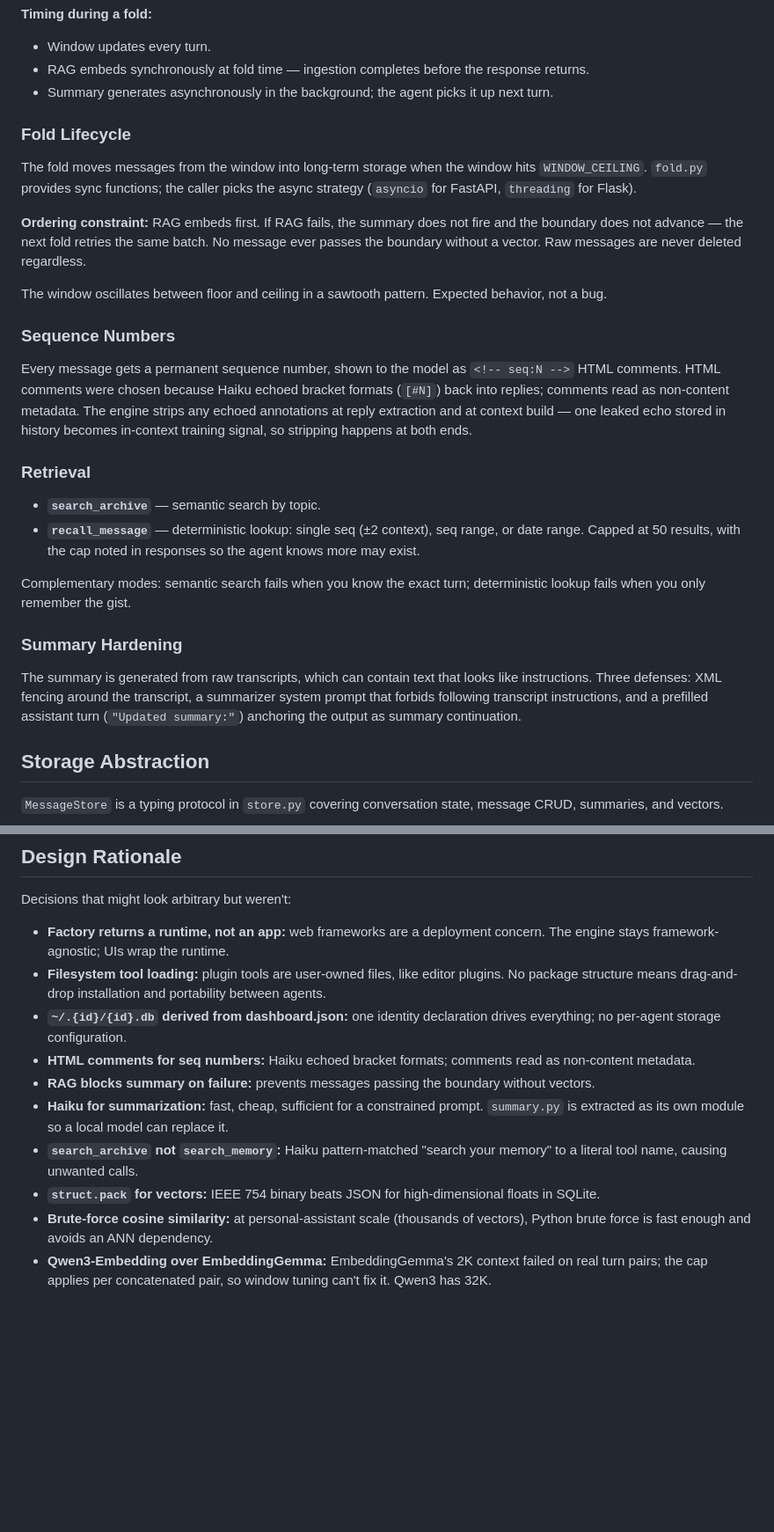
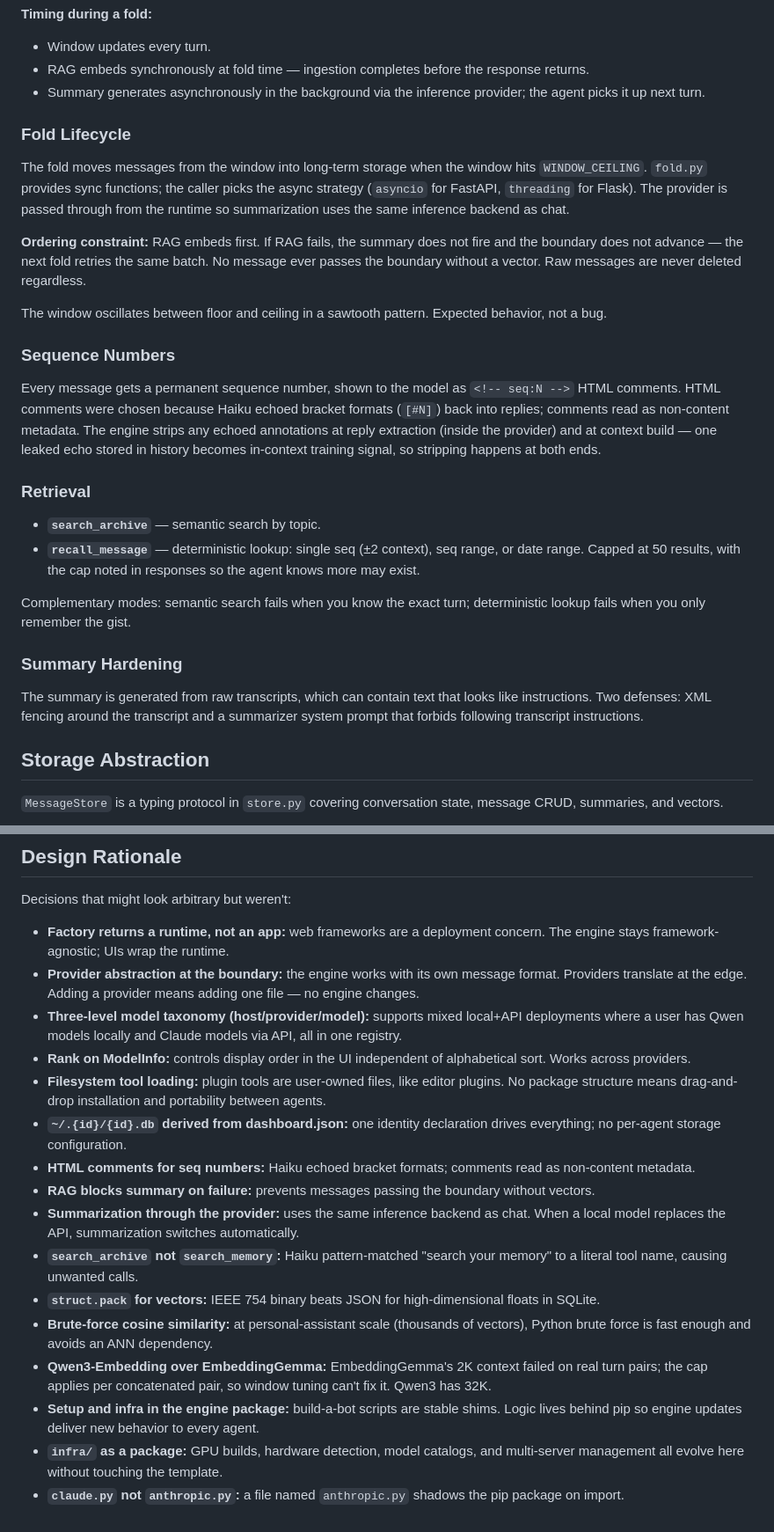
Before and after one commit to CablepunkPress/basic-bot, a Markdown page: ARCHITECTURE.md, 2 parts joined by grey strips. Shown at 88% size. Drawn GitHub-style; blank space fills up the shorter version.

```diff
--- a/ARCHITECTURE.md
+++ b/ARCHITECTURE.md
@@ -111,15 +228,16 @@ between what the agent remembers and what it can retrieve.
 - Window updates every turn.
 - RAG embeds synchronously at fold time — ingestion completes before
   the response returns.
-- Summary generates asynchronously in the background; the agent picks
-  it up next turn.
+- Summary generates asynchronously in the background via the inference
+  provider; the agent picks it up next turn.
 
 ### Fold Lifecycle
 
 The fold moves messages from the window into long-term storage when the
 window hits `WINDOW_CEILING`. `fold.py` provides sync functions; the
 caller picks the async strategy (`asyncio` for FastAPI, `threading` for
-Flask).
+Flask). The provider is passed through from the runtime so summarization
+uses the same inference backend as chat.
 
 **Ordering constraint:** RAG embeds first. If RAG fails, the summary
 does not fire and the boundary does not advance — the next fold retries
@@ -135,8 +253,9 @@ Every message gets a permanent sequence number, shown to the model as
 `<!-- seq:N -->` HTML comments. HTML comments were chosen because Haiku
 echoed bracket formats (`[#N]`) back into replies; comments read as
 non-content metadata. The engine strips any echoed annotations at reply
-extraction and at context build — one leaked echo stored in history
-becomes in-context training signal, so stripping happens at both ends.
+extraction (inside the provider) and at context build — one leaked echo
+stored in history becomes in-context training signal, so stripping
+happens at both ends.
 
 ### Retrieval
 
@@ -151,10 +270,9 @@ turn; deterministic lookup fails when you only remember the gist.
 ### Summary Hardening
 
 The summary is generated from raw transcripts, which can contain text
-that looks like instructions. Three defenses: XML fencing around the
-transcript, a summarizer system prompt that forbids following
-transcript instructions, and a prefilled assistant turn
-(`"Updated summary:"`) anchoring the output as summary continuation.
+that looks like instructions. Two defenses: XML fencing around the
+transcript and a summarizer system prompt that forbids following
+transcript instructions.
 
 ## Storage Abstraction
 
@@ -259,6 +373,14 @@ Decisions that might look arbitrary but weren't:
 - **Factory returns a runtime, not an app:** web frameworks are a
   deployment concern. The engine stays framework-agnostic; UIs wrap
   the runtime.
+- **Provider abstraction at the boundary:** the engine works with its
+  own message format. Providers translate at the edge. Adding a
+  provider means adding one file — no engine changes.
+- **Three-level model taxonomy (host/provider/model):** supports
+  mixed local+API deployments where a user has Qwen models locally
+  and Claude models via API, all in one registry.
+- **Rank on ModelInfo:** controls display order in the UI independent
+  of alphabetical sort. Works across providers.
 - **Filesystem tool loading:** plugin tools are user-owned files, like
   editor plugins. No package structure means drag-and-drop installation
   and portability between agents.
@@ -268,9 +390,9 @@ Decisions that might look arbitrary but weren't:
   comments read as non-content metadata.
 - **RAG blocks summary on failure:** prevents messages passing the
   boundary without vectors.
-- **Haiku for summarization:** fast, cheap, sufficient for a
-  constrained prompt. `summary.py` is extracted as its own module so a
-  local model can replace it.
+- **Summarization through the provider:** uses the same inference
+  backend as chat. When a local model replaces the API, summarization
+  switches automatically.
 - **`search_archive` not `search_memory`:** Haiku pattern-matched
   "search your memory" to a literal tool name, causing unwanted calls.
 - **`struct.pack` for vectors:** IEEE 754 binary beats JSON for
@@ -281,3 +403,11 @@ Decisions that might look arbitrary but weren't:
 - **Qwen3-Embedding over EmbeddingGemma:** EmbeddingGemma's 2K context
   failed on real turn pairs; the cap applies per concatenated pair, so
   window tuning can't fix it. Qwen3 has 32K.
+- **Setup and infra in the engine package:** build-a-bot scripts are
+  stable shims. Logic lives behind pip so engine updates deliver new
+  behavior to every agent.
+- **`infra/` as a package:** GPU builds, hardware detection, model
+  catalogs, and multi-server management all evolve here without
+  touching the template.
+- **`claude.py` not `anthropic.py`:** a file named `anthropic.py`
+  shadows the pip package on import.
```
Also changed, not shown: other parts of ARCHITECTURE.md (+138 -25 lines).
